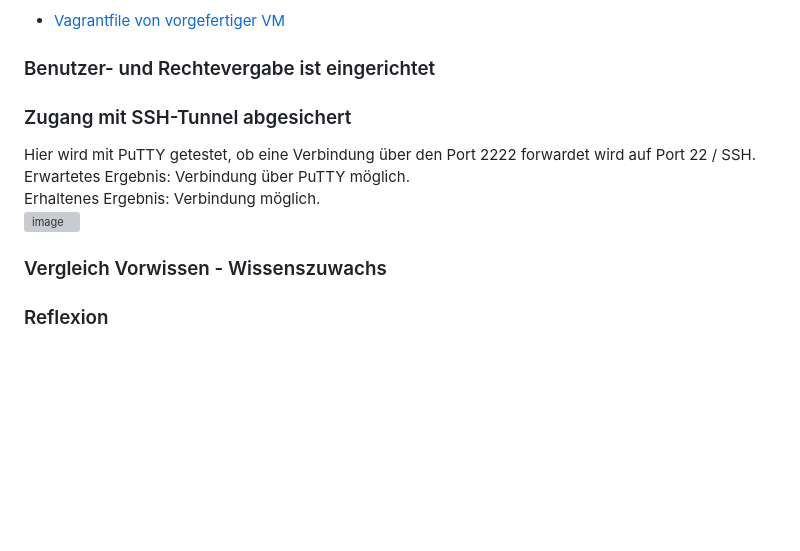
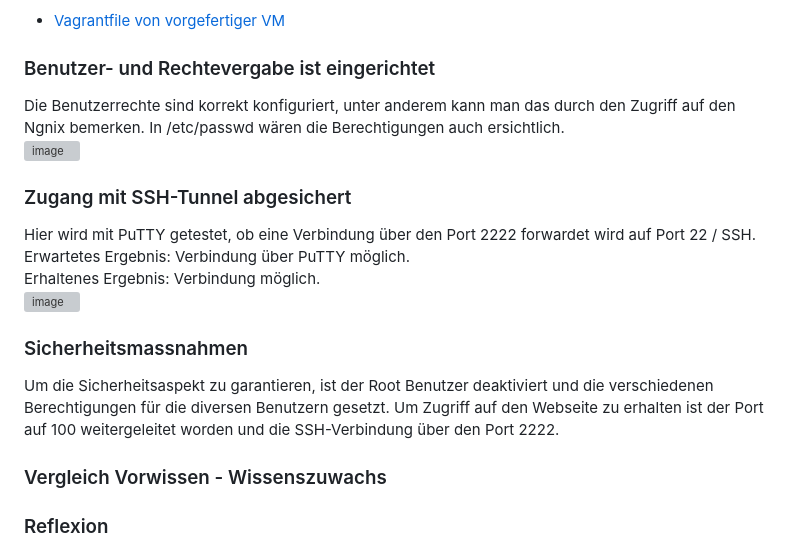
Before and after one commit to Tharsan1/M300T, a Markdown page: LB2/README.md, the part around the change. Drawn GitHub-style; blank space fills up the shorter version; grey boxes are pictures that could not be loaded.

```diff
--- a/LB2/README.md
+++ b/LB2/README.md
@@ -292,6 +292,11 @@ Hier wird ein vorgefertiger VM auf den Virtualbox aufgesetzt und wird wie im Vag
 * [Vagrantfile von vorgefertiger VM](nginx/Vagrantfile)
 
 ### Benutzer- und Rechtevergabe ist eingerichtet
+Die Benutzerrechte sind korrekt konfiguriert, unter anderem kann man das durch den Zugriff auf den Ngnix bemerken.
+In /etc/passwd wären die Berechtigungen auch ersichtlich.
+<br>
+![image](https://user-images.githubusercontent.com/125886136/224705203-319e6089-5c20-45a6-956c-abf0198812d5.png)
+
 
 ### Zugang mit SSH-Tunnel abgesichert
 Hier wird mit PuTTY getestet, ob eine Verbindung über den Port 2222 forwardet wird auf Port 22 / SSH.
@@ -300,6 +305,9 @@ Hier wird mit PuTTY getestet, ob eine Verbindung über den Port 2222 forwardet w
 <br>
 ![image](https://user-images.githubusercontent.com/125886136/224702186-5e695f05-0f89-4373-b361-ea42ba9635ce.png)
 
+### Sicherheitsmassnahmen
+Um die Sicherheitsaspekt zu garantieren, ist der Root Benutzer deaktiviert und die verschiedenen Berechtigungen für die diversen Benutzern gesetzt.
+Um Zugriff auf den Webseite zu erhalten ist der Port auf 100 weitergeleitet worden und die SSH-Verbindung über den Port 2222.
 
 ### Vergleich Vorwissen - Wissenszuwachs
 
```
